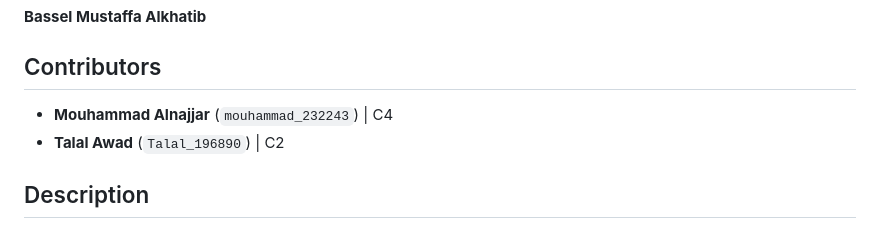
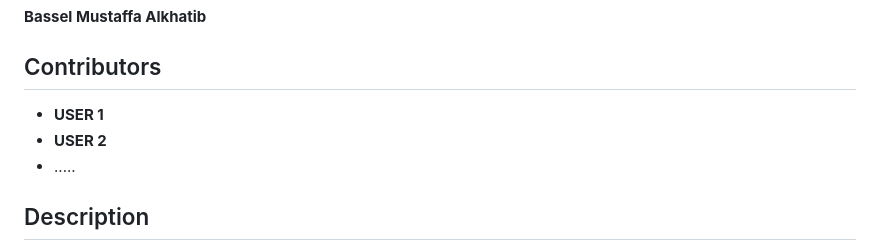
Before and after one commit to engnajjar/svu_student_system, a Markdown page: README.md, the part around the change. GitHub-like rendering.

```diff
--- a/README.md
+++ b/README.md
@@ -9,8 +9,9 @@ A dynamic student management web application.
 
 ## Contributors
 
--   **Mouhammad Alnajjar** (`mouhammad_232243`) | C4
--   **Talal Awad** (`Talal_196890`) | C2
+-   **USER 1**
+-   **USER 2**
+-   .....
 
 ## Description
 
```
